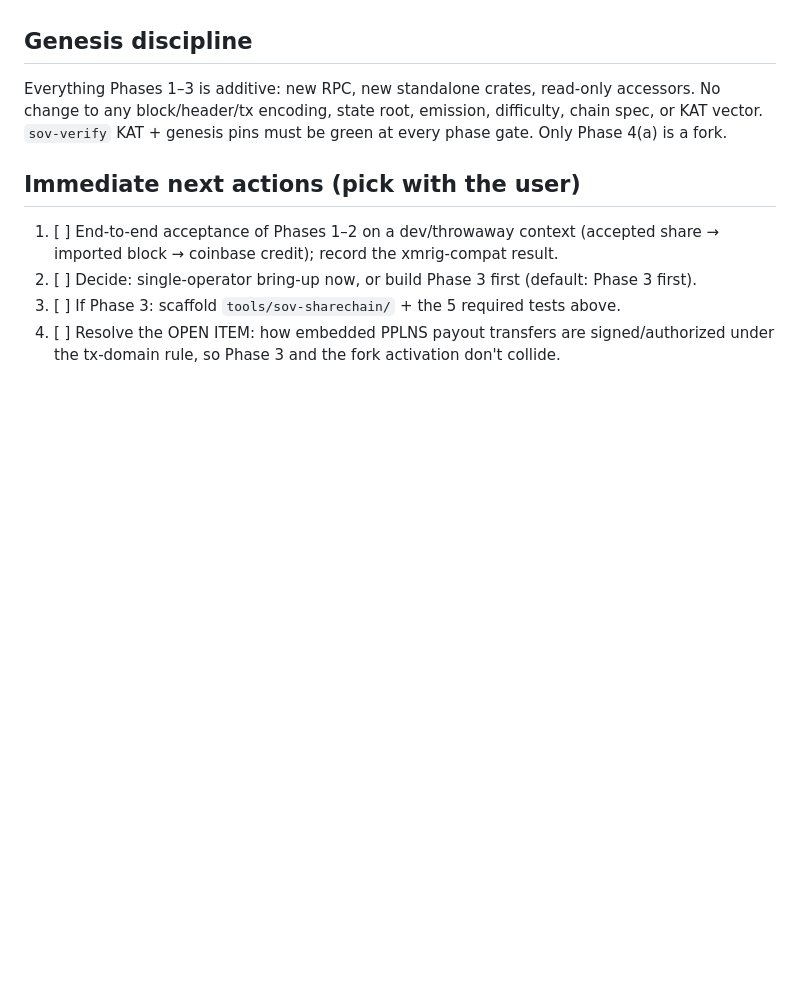
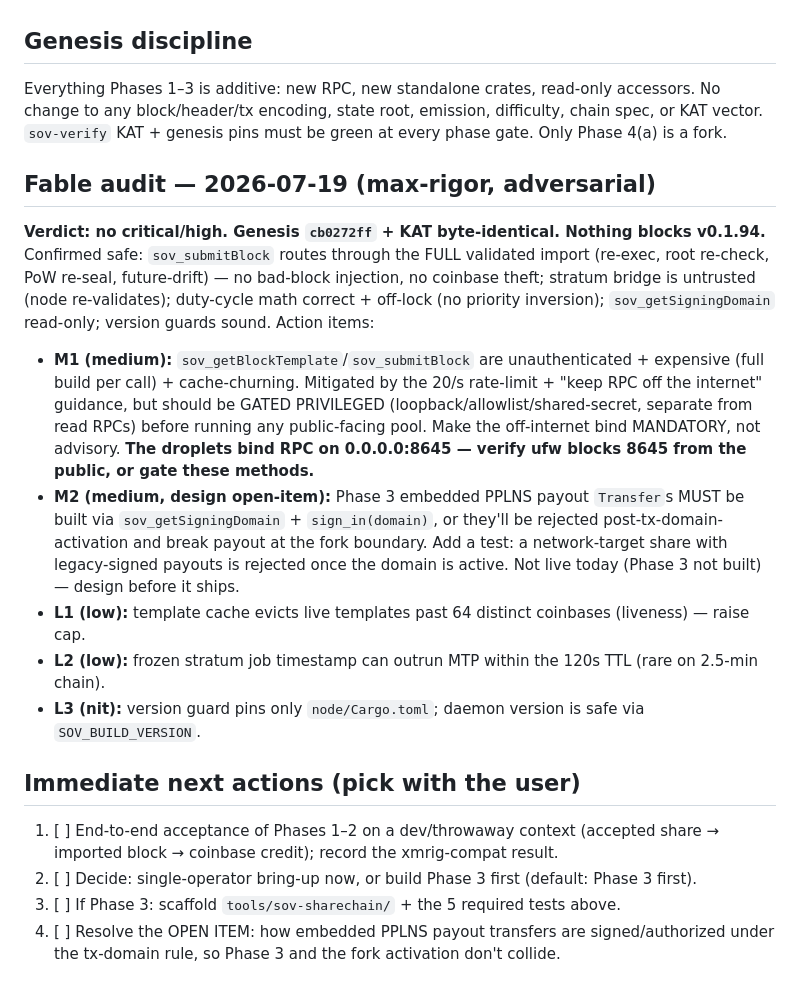
Before and after one commit to cloudzombie/sov, a Markdown page: notes/activation-pool-mining.md, the part around the change. Drawn GitHub-style; blank space fills up the shorter version.

Commit message:
docs(notes): Fable audit results (pool-mining/activation) — clean, no critical/high; M1 privileged-RPC + M2 Phase-3 payout-signing action items

```diff
--- a/notes/activation-pool-mining.md
+++ b/notes/activation-pool-mining.md
@@ -86,6 +86,25 @@ Everything Phases 1–3 is additive: new RPC, new standalone crates, read-only a
 to any block/header/tx encoding, state root, emission, difficulty, chain spec, or KAT vector.
 `sov-verify` KAT + genesis pins must be green at every phase gate. Only Phase 4(a) is a fork.
 
+## Fable audit — 2026-07-19 (max-rigor, adversarial)
+**Verdict: no critical/high. Genesis `cb0272ff` + KAT byte-identical. Nothing blocks v0.1.94.**
+Confirmed safe: `sov_submitBlock` routes through the FULL validated import (re-exec, root re-check,
+PoW re-seal, future-drift) — no bad-block injection, no coinbase theft; stratum bridge is untrusted
+(node re-validates); duty-cycle math correct + off-lock (no priority inversion); `sov_getSigningDomain`
+read-only; version guards sound. Action items:
+- **M1 (medium):** `sov_getBlockTemplate`/`sov_submitBlock` are unauthenticated + expensive (full
+  build per call) + cache-churning. Mitigated by the 20/s rate-limit + "keep RPC off the internet"
+  guidance, but should be GATED PRIVILEGED (loopback/allowlist/shared-secret, separate from read RPCs)
+  before running any public-facing pool. Make the off-internet bind MANDATORY, not advisory. **The
+  droplets bind RPC on 0.0.0.0:8645 — verify ufw blocks 8645 from the public, or gate these methods.**
+- **M2 (medium, design open-item):** Phase 3 embedded PPLNS payout `Transfer`s MUST be built via
+  `sov_getSigningDomain` + `sign_in(domain)`, or they'll be rejected post-tx-domain-activation and
+  break payout at the fork boundary. Add a test: a network-target share with legacy-signed payouts is
+  rejected once the domain is active. Not live today (Phase 3 not built) — design before it ships.
+- **L1 (low):** template cache evicts live templates past 64 distinct coinbases (liveness) — raise cap.
+- **L2 (low):** frozen stratum job timestamp can outrun MTP within the 120s TTL (rare on 2.5-min chain).
+- **L3 (nit):** version guard pins only `node/Cargo.toml`; daemon version is safe via `SOV_BUILD_VERSION`.
+
 ## Immediate next actions (pick with the user)
 1. [ ] End-to-end acceptance of Phases 1–2 on a dev/throwaway context (accepted share → imported
    block → coinbase credit); record the xmrig-compat result.
```
